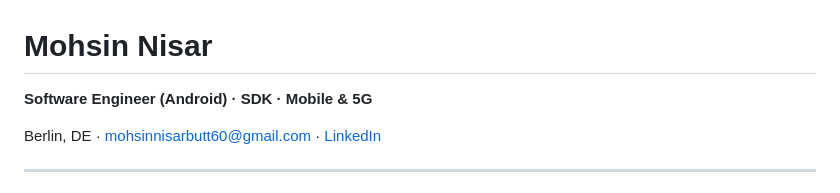
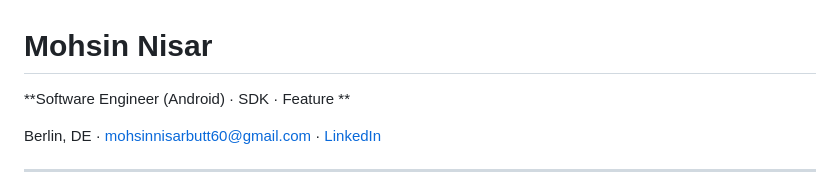
Before and after one commit to muhammadmohsinnisar/muhammadmohsinnisar, a Markdown page: README.md, the part around the change. Drawn GitHub-style.

Commit message:
Update job title in README

```diff
--- a/README.md
+++ b/README.md
@@ -1,6 +1,6 @@
 # Mohsin Nisar
 
-**Software Engineer (Android) · SDK · Mobile & 5G**
+**Software Engineer (Android) · SDK · Feature **
 
 Berlin, DE · [mohsinnisarbutt60@gmail.com](mailto:mohsinnisarbutt60@gmail.com) · [LinkedIn](https://www.linkedin.com/in/mohsinnisar795/)
 
```
